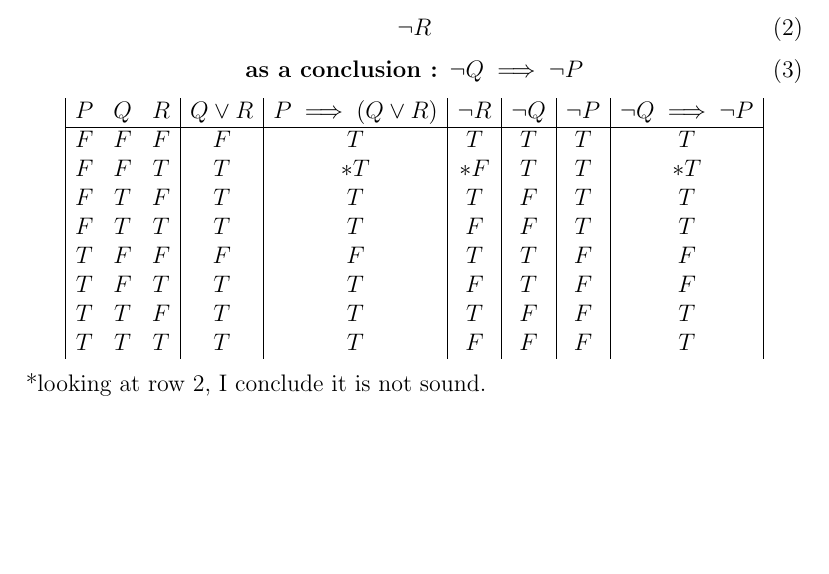
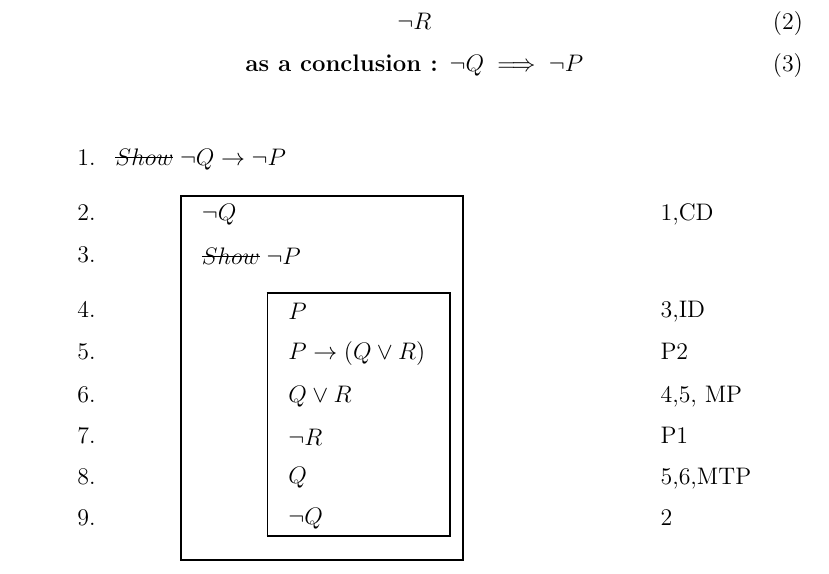
Before and after one commit to yifan19/ece108as2, a LaTeX document (as2.tex): part of page 2 of 7, cut so that both start at the same text, the shorter picture padded with empty space. Compiled offline with pdfLaTeX.

Commit message:
kalish is on

```diff
--- a/as2.tex
+++ b/as2.tex
@@ -1,11 +1,10 @@
 \documentclass[a4paper,12pt]{article}
 \usepackage{amsmath}
 \usepackage[linguistics]{forest}
+\usepackage{natded}
 \begin{document}
 
-\title{ECE108 Assignment2}
-\author{Yi Fan Yu yf3yu@edu.uwaterloo.ca}
-\date{\today}
+\title{ECE108 Assignment2} \author{Yi Fan Yu yf3yu@edu.uwaterloo.ca} \date{\today}
 \maketitle
 
 \pagenumbering{arabic}
@@ -33,22 +32,26 @@ P \implies (Q \vee R)
 \begin{equation}
  \textbf{as a conclusion : } \neg Q \implies \neg P
 \end{equation}
-\begin{displaymath}
-\begin {array} {|c c c|c|c|c|c|c|c|}
-P & Q & R & Q \vee R & P \implies (Q \vee R) &
-\neg R & \neg Q & \neg P & \neg Q \implies \neg P\\
-\hline
-F & F & F & F & T & T & T & T & T\\
-F & F & T & T & *T & *F & T & T & *T\\
-F & T & F & T & T & T & F & T & T\\
-F & T & T & T & T & F & F & T & T\\
-T & F & F & F & F & T & T & F & F\\
-T & F & T & T & T & F & T & F & F\\
-T & T & F & T & T & T & F & F & T\\
-T & T & T & T & T & F & F & F & T\\
-\end{array}
-\end{displaymath}
-*looking at row 2, I conclude it is not sound.
+
+\[
+\KMproof{
+  \cbblk{
+  \proofline {\lnot Q \rightarrow \lnot P} {}
+  }{
+    \proofline{\lnot Q}{1,CD}
+    \cbblk{
+    \proofline{\lnot P}{}}{
+      \proofline{P}{3,ID}
+      \proofline{P \rightarrow (Q \vee R)}{P2}
+      \proofline{Q \vee R}{4,5, MP}
+      \proofline{\lnot R} {P1}
+      \proofline{Q}{5,6,MTP}
+      \proofline{\lnot Q}{2}
+    }
+  }
+}
+\]
+
 \pagebreak
 \subsection{To Win a Gold Medal}
 To win a gold medal, an athlete must be very fit.  If s/he does not win a gold medal, then either s/he arrived late for the competition or his/her training was interrupted.  If s/he is not very fit, s/he will blame his/her coach.  If s/he blames his/her coach, or his/her training is interrupted, then s/he will will not get into the competition.  Therefore, if s/he gets into the competition, s/he will not have arrived late.
```
Also changed, not shown: Makefile, as2.pdf, 2 other files.
